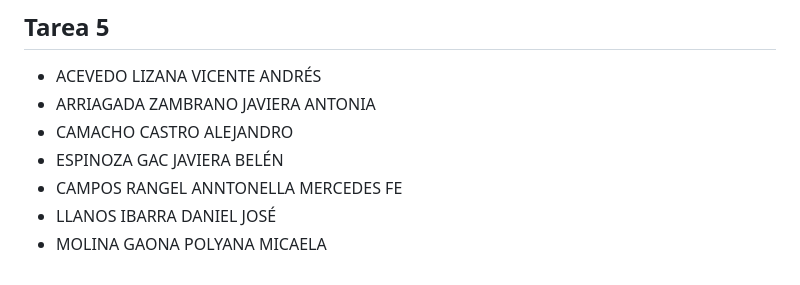
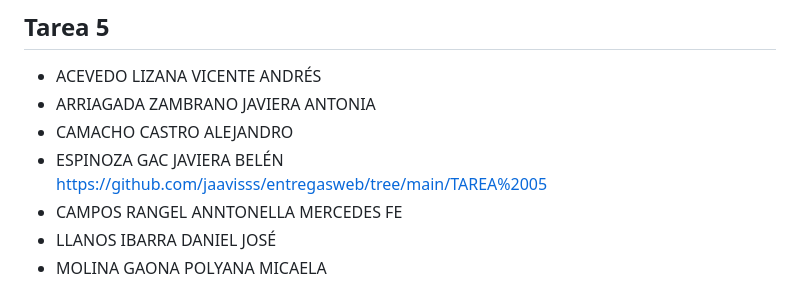
Before and after one commit to sailyambla/dise4000-2025, a Markdown page: tareas/tareas-seccion-1.md, the part around the change. GitHub-like rendering.

```diff
--- a/tareas/tareas-seccion-1.md
+++ b/tareas/tareas-seccion-1.md
@@ -55,7 +55,7 @@
 * ACEVEDO LIZANA VICENTE ANDRÉS
 * ARRIAGADA ZAMBRANO JAVIERA ANTONIA
 * CAMACHO CASTRO ALEJANDRO
-* ESPINOZA GAC JAVIERA BELÉN
+* ESPINOZA GAC JAVIERA BELÉN https://github.com/jaavisss/entregasweb/tree/main/TAREA%2005
 * CAMPOS RANGEL ANNTONELLA MERCEDES FE
 * LLANOS IBARRA DANIEL JOSÉ
 * MOLINA GAONA POLYANA MICAELA
```
